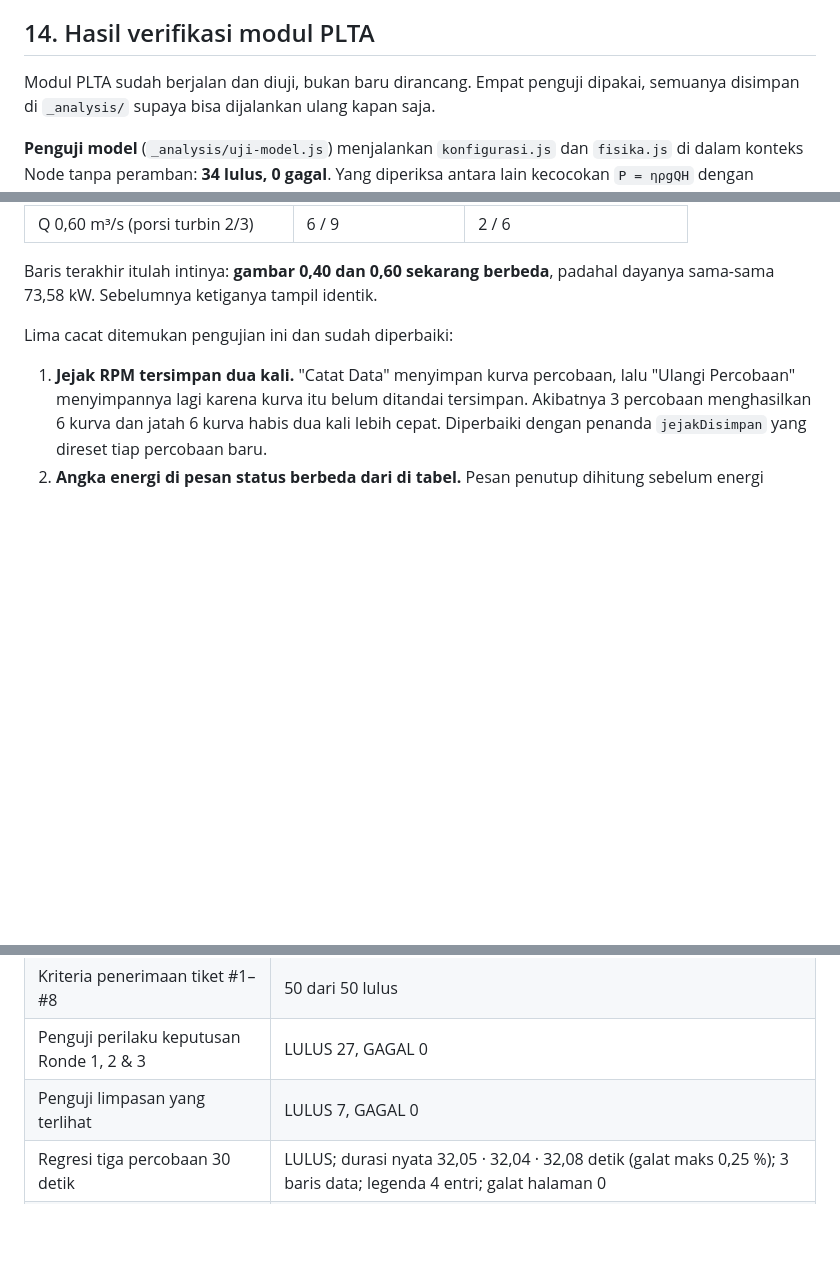
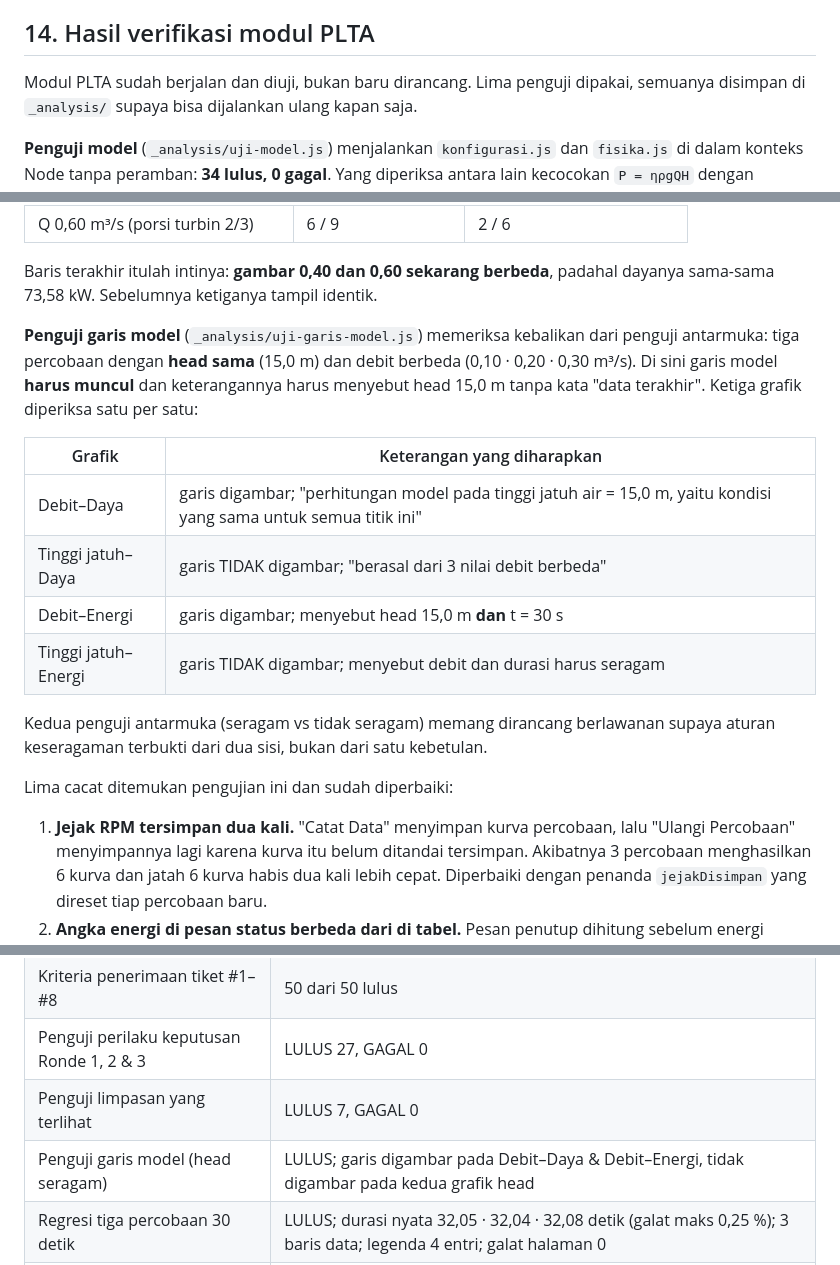
Before and after one commit to RenoAlFareza/Simulasi-Pembangkit-Listrik, a Markdown page: docs/spesifikasi-simulasi.md, 3 parts joined by grey strips. Drawn GitHub-style; blank space fills up the shorter version.

```diff
--- a/docs/spesifikasi-simulasi.md
+++ b/docs/spesifikasi-simulasi.md
@@ -360,7 +360,7 @@ simulasi/
 
 ## 14. Hasil verifikasi modul PLTA
 
-Modul PLTA sudah berjalan dan diuji, bukan baru dirancang. Empat penguji dipakai, semuanya disimpan
+Modul PLTA sudah berjalan dan diuji, bukan baru dirancang. Lima penguji dipakai, semuanya disimpan
 di `_analysis/` supaya bisa dijalankan ulang kapan saja.
 
 **Penguji model** (`_analysis/uji-model.js`) menjalankan `konfigurasi.js` dan `fisika.js` di dalam
@@ -409,6 +409,21 @@ opacity-nya > 0,05 (dibaca dari atribut `opacity`, karena `modul-plta.js` menyet
 
 Baris terakhir itulah intinya: **gambar 0,40 dan 0,60 sekarang berbeda**, padahal dayanya sama-sama
 73,58 kW. Sebelumnya ketiganya tampil identik.
+
+**Penguji garis model** (`_analysis/uji-garis-model.js`) memeriksa kebalikan dari penguji antarmuka:
+tiga percobaan dengan **head sama** (15,0 m) dan debit berbeda (0,10 · 0,20 · 0,30 m³/s). Di sini
+garis model **harus muncul** dan keterangannya harus menyebut head 15,0 m tanpa kata "data terakhir".
+Ketiga grafik diperiksa satu per satu:
+
+| Grafik | Keterangan yang diharapkan |
+|---|---|
+| Debit–Daya | garis digambar; "perhitungan model pada tinggi jatuh air = 15,0 m, yaitu kondisi yang sama untuk semua titik ini" |
+| Tinggi jatuh–Daya | garis TIDAK digambar; "berasal dari 3 nilai debit berbeda" |
+| Debit–Energi | garis digambar; menyebut head 15,0 m **dan** t = 30 s |
+| Tinggi jatuh–Energi | garis TIDAK digambar; menyebut debit dan durasi harus seragam |
+
+Kedua penguji antarmuka (seragam vs tidak seragam) memang dirancang berlawanan supaya aturan
+keseragaman terbukti dari dua sisi, bukan dari satu kebetulan.
 
 Lima cacat ditemukan pengujian ini dan sudah diperbaiki:
 
@@ -611,6 +626,7 @@ E-LKM disetujui (§13), dan status kata "Reset" yang kini tidak dipakai di antar
 | Kriteria penerimaan tiket #1–#8 | 50 dari 50 lulus |
 | Penguji perilaku keputusan Ronde 1, 2 & 3 | LULUS 27, GAGAL 0 |
 | Penguji limpasan yang terlihat | LULUS 7, GAGAL 0 |
+| Penguji garis model (head seragam) | LULUS; garis digambar pada Debit–Daya & Debit–Energi, tidak digambar pada kedua grafik head |
 | Regresi tiga percobaan 30 detik | LULUS; durasi nyata 32,05 · 32,04 · 32,08 detik (galat maks 0,25 %); 3 baris data; legenda 4 entri; galat halaman 0 |
 | Kontras | 0 kegagalan pada teks aktif (sebelumnya 9, semuanya komponen nonaktif) |
 | Dialog Kartu Data | fokus di dalam dialog, 0 Tab keluar, fokus kembali ke tombol pembuka |
```
Also changed, not shown: docs/spesifikasi-perbaikan-uiux.md (+9 -2 lines).
